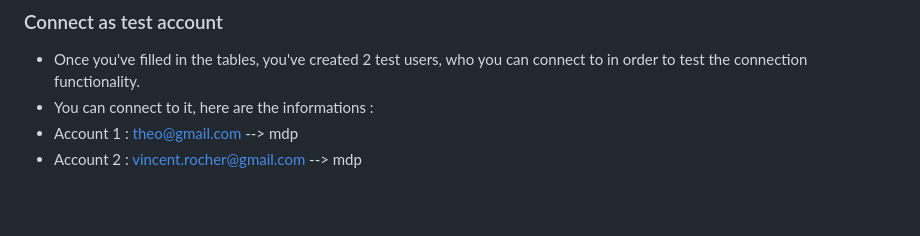
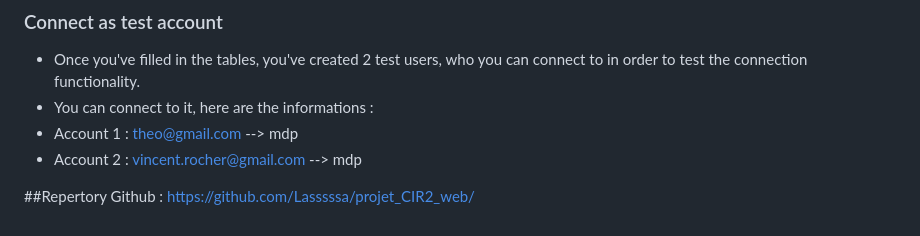
Before and after one commit to Lasssssa/AUDIO_STREAMING_APP_MELODIZ, a Markdown page: README.md, the part around the change. GitHub-like rendering; blank space fills up the shorter version.

```diff
--- a/README.md
+++ b/README.md
@@ -98,3 +98,6 @@ Now your server is all setup and you can start the application
 - You can connect to it, here are the informations :
 - Account 1 : theo@gmail.com --> mdp
 - Account 2 : vincent.rocher@gmail.com --> mdp
+
+##Repertory Github :
+https://github.com/Lasssssa/projet_CIR2_web/
```
